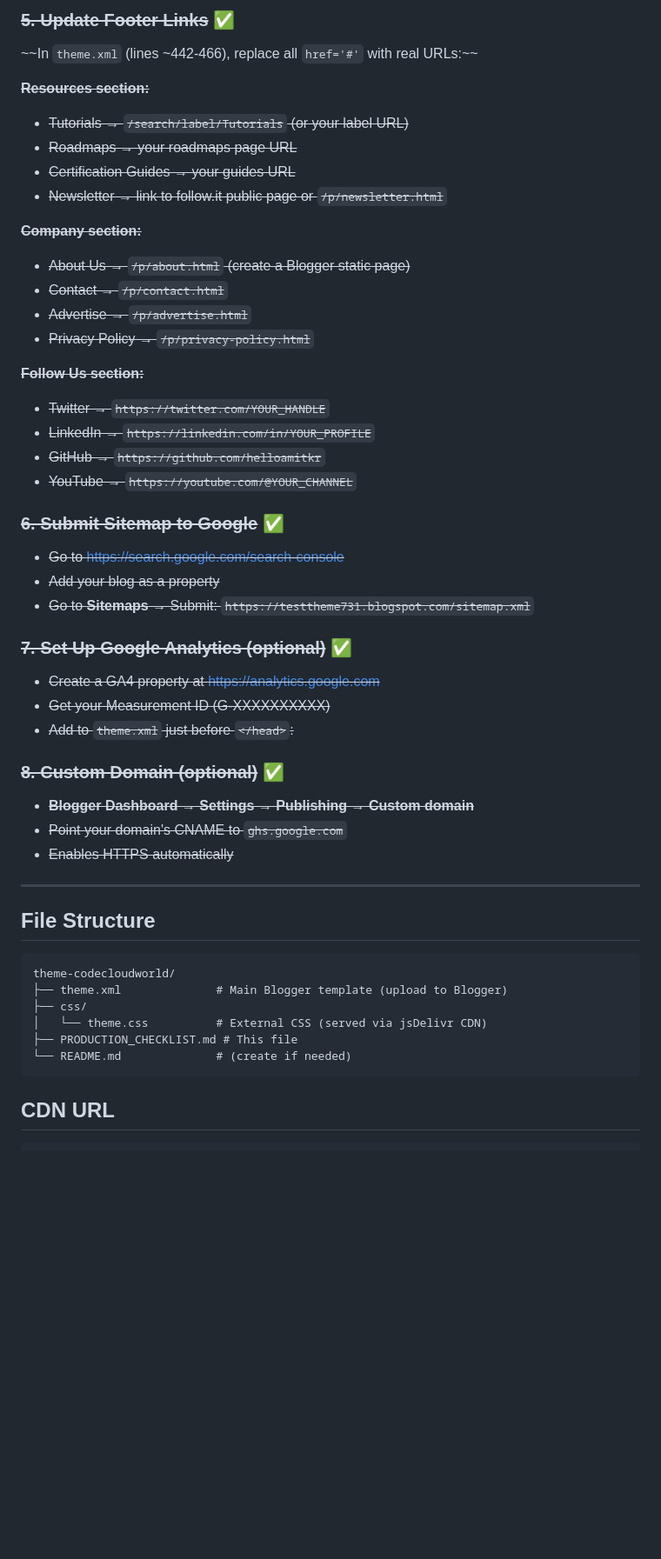
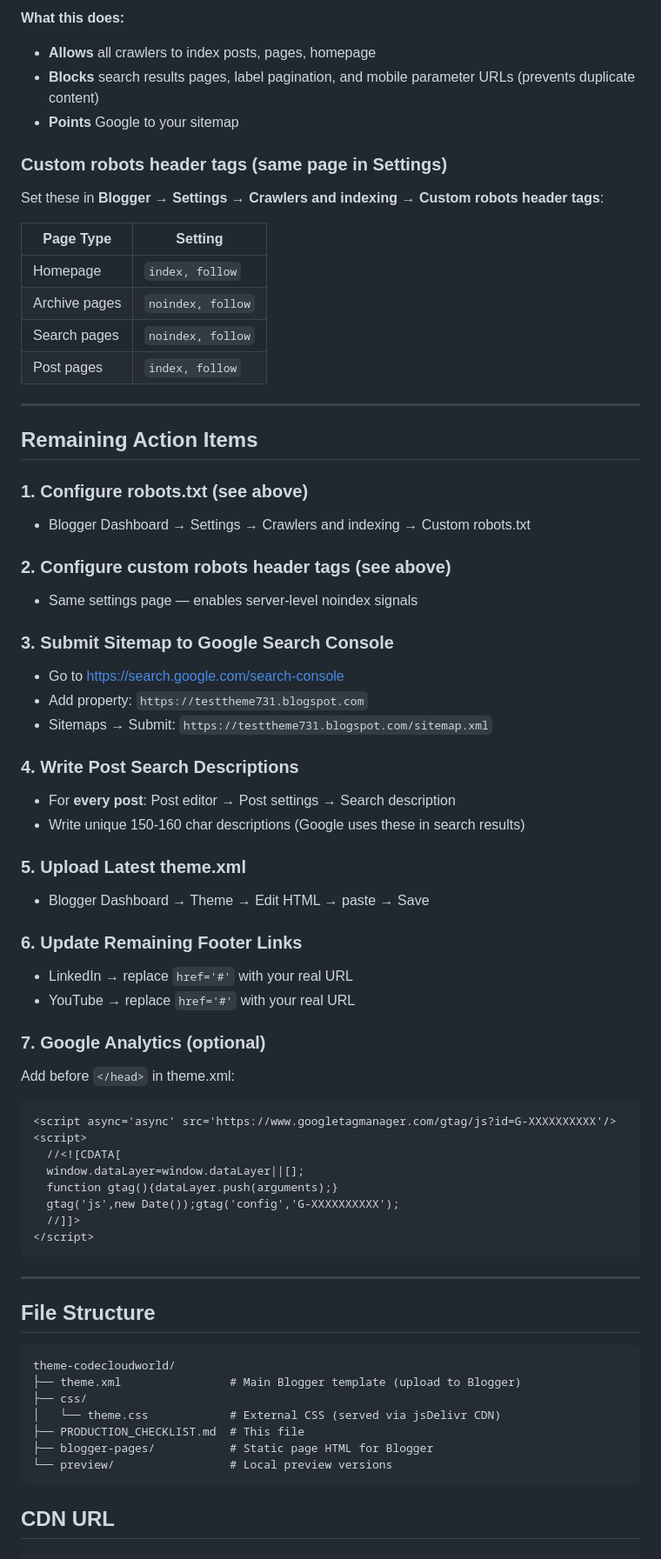
Before and after one commit to helloamitkr/theme-codecloudworld, a Markdown page: PRODUCTION_CHECKLIST.md, the part around one of its changes. Shown at 87% size. GitHub-like rendering; blank space fills up the shorter version.

````diff
--- a/PRODUCTION_CHECKLIST.md
+++ b/PRODUCTION_CHECKLIST.md
@@ -56,50 +72,69 @@
 
-### ~~5. Update Footer Links~~ ✅
-~~In `theme.xml` (lines ~442-466), replace all `href='#'` with real URLs:~~
+**What this does:**
+- **Allows** all crawlers to index posts, pages, homepage
+- **Blocks** search results pages, label pagination, and mobile parameter URLs (prevents duplicate content)
+- **Points** Google to your sitemap
 
-~~**Resources section:**~~
-- ~~Tutorials → `/search/label/Tutorials` (or your label URL)~~
-- ~~Roadmaps → your roadmaps page URL~~
-- ~~Certification Guides → your guides URL~~
-- ~~Newsletter → link to follow.it public page or `/p/newsletter.html`~~
+### Custom robots header tags (same page in Settings)
+Set these in **Blogger → Settings → Crawlers and indexing → Custom robots header tags**:
 
-~~**Company section:**~~
-- ~~About Us → `/p/about.html` (create a Blogger static page)~~
-- ~~Contact → `/p/contact.html`~~
-- ~~Advertise → `/p/advertise.html`~~
-- ~~Privacy Policy → `/p/privacy-policy.html`~~
+| Page Type | Setting |
+|-----------|---------|
+| Homepage | `index, follow` |
+| Archive pages | `noindex, follow` |
+| Search pages | `noindex, follow` |
+| Post pages | `index, follow` |
 
-~~**Follow Us section:**~~
-- ~~Twitter → `https://twitter.com/YOUR_HANDLE`~~
-- ~~LinkedIn → `https://linkedin.com/in/YOUR_PROFILE`~~
-- ~~GitHub → `https://github.com/helloamitkr`~~
-- ~~YouTube → `https://youtube.com/@YOUR_CHANNEL`~~
+---
 
-### ~~6. Submit Sitemap to Google~~ ✅
-- ~~Go to https://search.google.com/search-console~~
-- ~~Add your blog as a property~~
-- ~~Go to **Sitemaps** → Submit: `https://testtheme731.blogspot.com/sitemap.xml`~~
+## Remaining Action Items
 
-### ~~7. Set Up Google Analytics (optional)~~ ✅
-- ~~Create a GA4 property at https://analytics.google.com~~
-- ~~Get your Measurement ID (G-XXXXXXXXXX)~~
-- ~~Add to `theme.xml` just before `</head>`:~~
+### 1. Configure robots.txt (see above)
+- Blogger Dashboard → Settings → Crawlers and indexing → Custom robots.txt
 
-### ~~8. Custom Domain (optional)~~ ✅
-- ~~**Blogger Dashboard → Settings → Publishing → Custom domain**~~
-- ~~Point your domain's CNAME to `ghs.google.com`~~
-- ~~Enables HTTPS automatically~~
+### 2. Configure custom robots header tags (see above)
+- Same settings page — enables server-level noindex signals
+
+### 3. Submit Sitemap to Google Search Console
+- Go to https://search.google.com/search-console
+- Add property: `https://testtheme731.blogspot.com`
+- Sitemaps → Submit: `https://testtheme731.blogspot.com/sitemap.xml`
+
+### 4. Write Post Search Descriptions
+- For **every post**: Post editor → Post settings → Search description
+- Write unique 150-160 char descriptions (Google uses these in search results)
+
+### 5. Upload Latest theme.xml
+- Blogger Dashboard → Theme → Edit HTML → paste → Save
+
+### 6. Update Remaining Footer Links
+- LinkedIn → replace `href='#'` with your real URL
+- YouTube → replace `href='#'` with your real URL
+
+### 7. Google Analytics (optional)
+Add before `</head>` in theme.xml:
+```xml
+<script async='async' src='https://www.googletagmanager.com/gtag/js?id=G-XXXXXXXXXX'/>
+<script>
+  //<![CDATA[
+  window.dataLayer=window.dataLayer||[];
+  function gtag(){dataLayer.push(arguments);}
+  gtag('js',new Date());gtag('config','G-XXXXXXXXXX');
+  //]]>
+</script>
+```
 
 ---
 
 ## File Structure
 ```
 theme-codecloudworld/
-├── theme.xml              # Main Blogger template (upload to Blogger)
+├── theme.xml                # Main Blogger template (upload to Blogger)
 ├── css/
-│   └── theme.css          # External CSS (served via jsDelivr CDN)
-├── PRODUCTION_CHECKLIST.md # This file
-└── README.md              # (create if needed)
+│   └── theme.css            # External CSS (served via jsDelivr CDN)
+├── PRODUCTION_CHECKLIST.md  # This file
+├── blogger-pages/           # Static page HTML for Blogger
+└── preview/                 # Local preview versions
 ```
 
 ## CDN URL
````
Also changed, not shown: other parts of PRODUCTION_CHECKLIST.md (+56 -40 lines).
